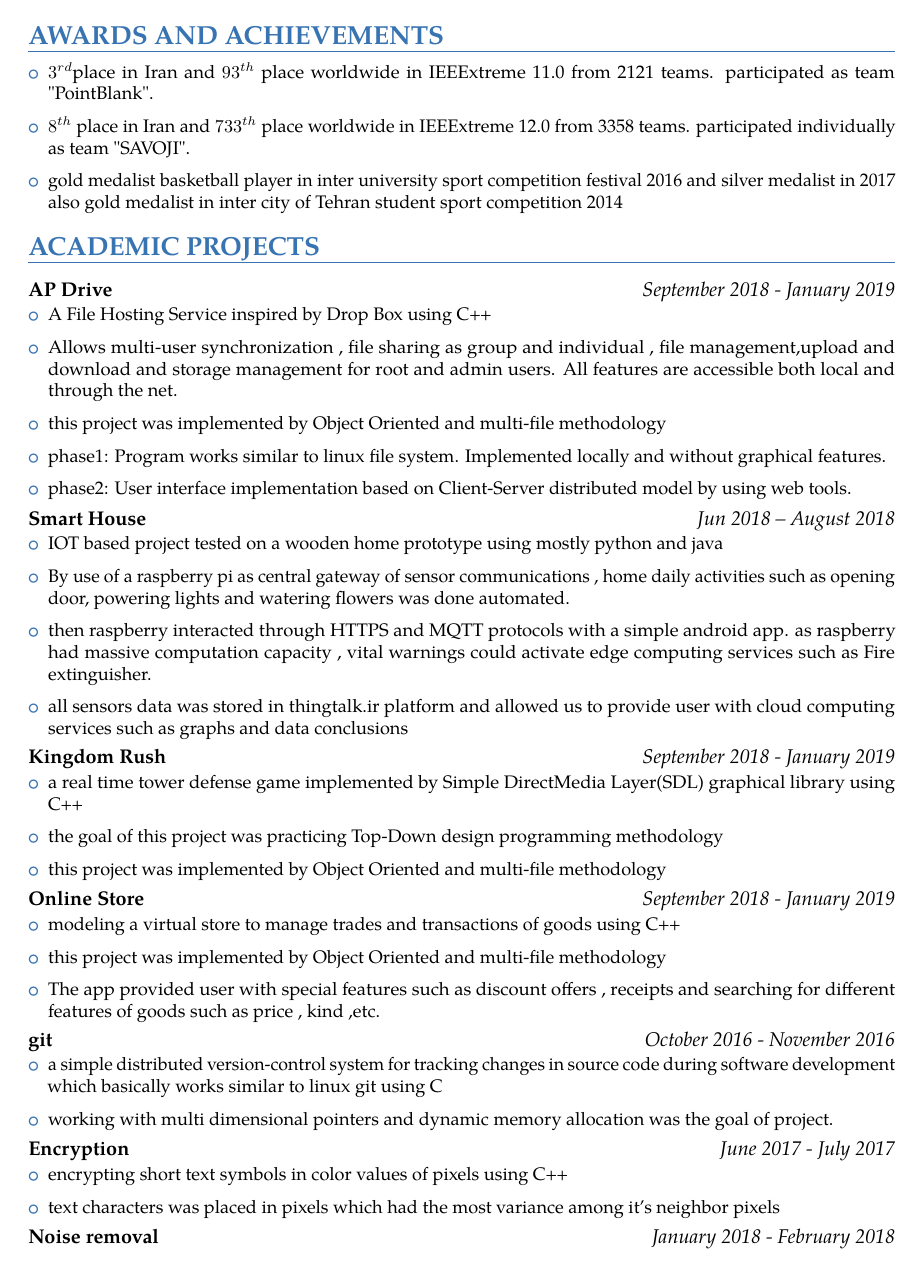
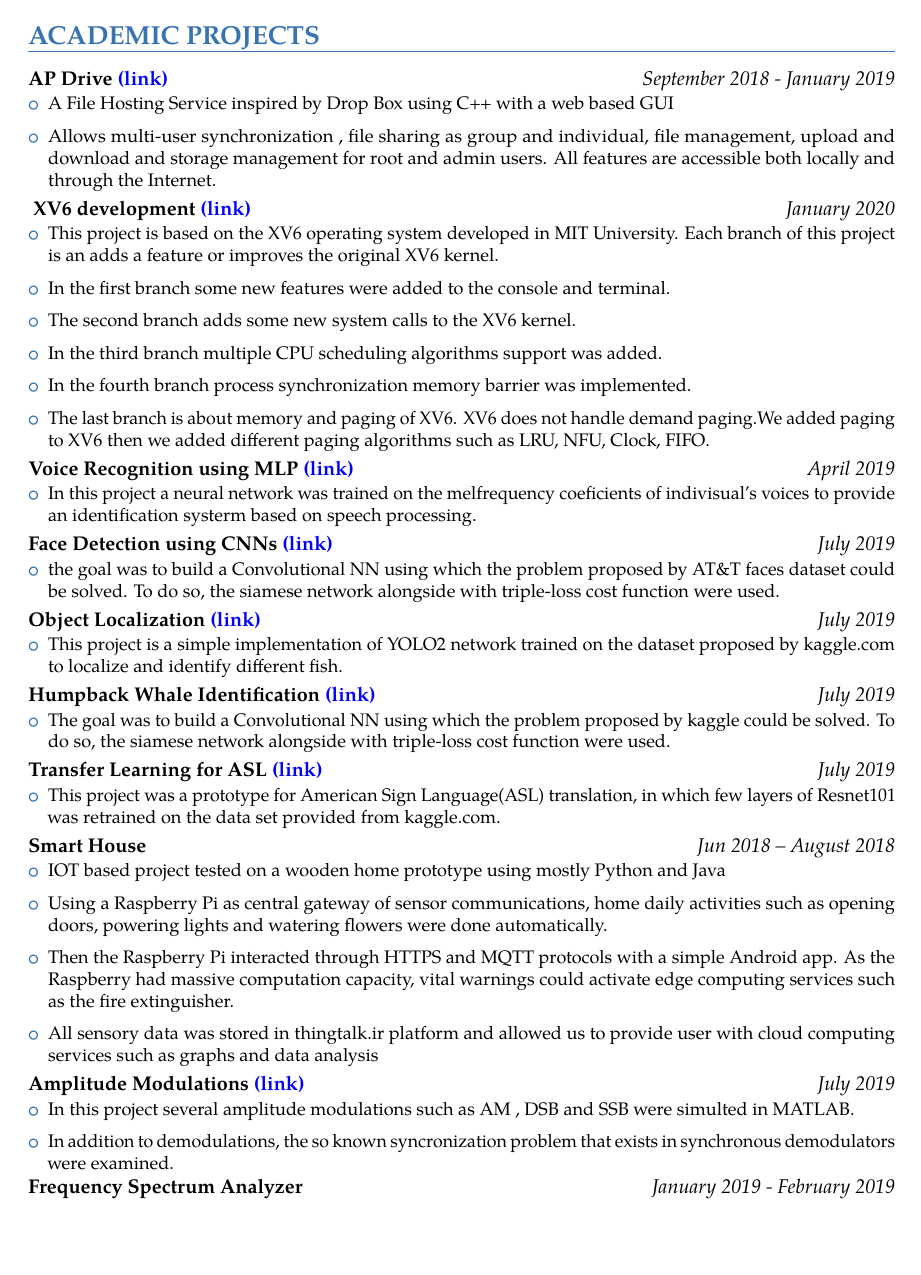
Before and after one commit to SajjadPSavoji/Resume, a LaTeX CV (resume.tex): page 2 of 3 before the commit and page 3 of 4 after it. The pictures show the PDF file resume.pdf that the author committed with the source.

Commit message:
before EPFL summer internship 2020

```diff
--- a/resume.tex
+++ b/resume.tex
@@ -190,74 +266,46 @@
-\begin{minipage}{\maincolumnwidth}%
-	\small{
-		\begin{itemize}
-			\item $3^{rd}$place in Iran and $93^{th}$ place worldwide in IEEExtreme 11.0 from 2121 teams. participated as team "PointBlank".
-			\item $8^{th}$ place in Iran and $733^{th}$ place worldwide in IEEExtreme 12.0 from 3358 teams. participated individually as team "SAVOJI".
-			\item gold medalist basketball player in inter university sport competition festival 2016 and silver medalist in 2017 also gold medalist in inter city of Tehran student sport competition 2014
-
-	\end{itemize}}%
-\end{minipage}%
 
 \section{ACADEMIC PROJECTS}
 
-{\customcvproject{AP Drive}{September 2018 - January 2019}
+{\customcvproject{\href{https://gitlab.com/sj.pakdaman/ap_drive}{AP Drive} \href{https://gitlab.com/sj.pakdaman/ap_drive}{\textcolor{blue}{(link)}}}{September 2018 - January 2019}
   {\begin{itemize}
-    \item A File Hosting Service inspired by Drop Box using C++
-    \item Allows multi-user synchronization , file sharing as group and individual , file management,upload and download and storage management for root and admin users. All features are accessible both local and through the net.
-    \item this project was implemented by Object Oriented and multi-file methodology
-    \item phase1: Program works similar to linux file system. Implemented locally and without graphical features.
-    \item phase2: User interface implementation based on Client-Server distributed model by using web tools.
+    \item A File Hosting Service inspired by Drop Box using C++ with a web based GUI
+    \item Allows multi-user synchronization , file sharing as group and individual, file management, upload and download and storage management for root and admin users. All features are accessible both locally and through the Internet.
+    % \item this project was implemented by Object Oriented and multi-file methodology
+    % \item phase1: Program works similar to linux file system. Implemented locally and without graphical features.
+    % \item phase2: User interface implementation based on Client-Server distributed model by using web tools.
   \end{itemize}
   }
 }
 
-{\customcvproject{Smart House}{Jun 2018 – August 2018}
-{\begin{itemize}
-  \item IOT based project tested on a wooden home prototype using mostly python and java
-  \item By use of a raspberry pi as central gateway of sensor communications , home daily activities such as opening door, powering lights and watering flowers was done automated.
-  \item then raspberry interacted through HTTPS and MQTT protocols with a simple android app. as raspberry had massive computation capacity , vital warnings could activate edge computing services such as Fire extinguisher.
-  \item all sensors data was stored in thingtalk.ir platform and allowed us to provide user with cloud computing services such as graphs and data conclusions
-\end{itemize}
-}
 
-{\customcvproject{Kingdom Rush}{September 2018 - January 2019}
-{\begin{itemize}
-  \item a real time tower defense game implemented by Simple DirectMedia Layer(SDL) graphical library using C++
-  \item the goal of this project was practicing Top-Down design programming methodology
-  \item this project was implemented by Object Oriented and multi-file methodology
-\end{itemize}
-}
-}
+% {\customcvproject{\href{https://gitlab.com/sj.pakdaman/kingdomrush}{Kingdom Rush}}{September 2018 - January 2019}
+% {\begin{itemize}
+%   \item a real time tower defense game implemented by Simple DirectMedia Layer(SDL) graphical library using C++
+%   \item the goal of this project was practicing Top-Down design programming methodology
+%   \item this project was implemented by Object Oriented and multi-file methodology
+% \end{itemize}
+% }
+% }
 
-{\customcvproject{Online Store}{September 2018 - January 2019}
+{\customcvproject{ \href{https://gitlab.com/sj.pakdaman/xv6}{XV6 development} \href{https://gitlab.com/sj.pakdaman/xv6}{\textcolor{blue}{(link)}}  }{January 2020}
 	{\begin{itemize}
-			\item modeling a virtual store to manage trades and transactions of goods using C++
-			\item this project was implemented by Object Oriented and multi-file methodology
-			\item The app provided user with special features such as discount offers , receipts and searching for different features of goods such as price , kind ,etc.
+			\item This project is based on the XV6 operating system developed in MIT University. Each branch of this project is an adds a feature or improves the original XV6 kernel.
+			\item In the first branch some new features were added to the console and terminal.
+			\item The second branch adds some new system calls to the XV6 kernel.
+			\item In the third branch multiple CPU scheduling algorithms support was added.
+			\item In the fourth branch process synchronization memory barrier was implemented.
+			\item The last branch is about memory and paging of XV6. XV6 does not handle demand paging.We added paging to XV6 then we added different paging algorithms such as LRU, NFU, Clock, FIFO.
 		\end{itemize}
 	}
 }
 
-{\customcvproject{git}{October 2016 - November 2016}
+{\customcvproject{\href{https://gitlab.com/sj.pakdaman/voice_identification}{Voice Recognition using MLP} \href{https://gitlab.com/sj.pakdaman/voice_identification}{\textcolor{blue}{(link)}}  }{April 2019}
 	{\begin{itemize}
-			\item a simple distributed version-control system for tracking changes in source code during software development which basically works similar to linux git using C
-			\item working with multi dimensional pointers and dynamic memory allocation was the goal of project.
-		\end{itemize}
-	}
-}
-{\customcvproject{Encryption}{June 2017 - July 2017}
-	{\begin{itemize}
-			\item encrypting short text symbols in color values of pixels using C++
-			\item text characters was placed in pixels which had the most variance among it's neighbor pixels
-		\end{itemize}
-	}
-}
-{\customcvproject{Noise removal}{January 2018 - February 2018}
-	{\begin{itemize}
-			\item removing noise of a .wav file using matlab
-			\item first noise was detected and removed by Fourier analysis then using matlab FDA tool a more efficient filter was designed which removed noise perfectly.
+			\item In this project a neural network was trained on the melfrequency coeficients of indivisual's voices to provide an identification systerm based on speech processing.
 		\end{itemize}
 	}
 }
 
-{\customcvproject{Frequency Spectrum Analyzer}{January 2019 - February 2019}
+{\customcvproject{\href{https://gitlab.com/sj.pakdaman/siamese}{Face Detection using CNNs}   \href{https://gitlab.com/sj.pakdaman/siamese}{\textcolor{blue}{(link)}}    }{July 2019}
 	{\begin{itemize}
+			\item the goal was to build a Convolutional NN using which the problem proposed by AT\&T faces dataset could be solved. To do so, the siamese network alongside with triple-loss cost function were used.
@@ -268,8 +313,30 @@
 	}
 }
 
-\section{EXPERIENCE}
+{\customcvproject{\href{https://gitlab.com/sj.pakdaman/fish_localization}{Object Localization}   \href{https://gitlab.com/sj.pakdaman/fish_localization}{\textcolor{blue}{(link)}}  }{July 2019}
+	{\begin{itemize}
+			\item This project is a simple implementation of YOLO2 network trained on the dataset proposed by \href{https://www.kaggle.com/c/the-nature-conservancy-fisheries-monitoring}{kaggle.com} to localize and identify different fish.
+		\end{itemize}
+	}
+}
 
-{\customcventry{April 2018 - present}{}{Vice Chair of IEEE University of Tehran student branch}{}{}
+{\customcvproject{\href{https://gitlab.com/sj.pakdaman/humpback_whale}{Humpback Whale Identification}  \href{https://gitlab.com/sj.pakdaman/humpback_whale}{\textcolor{blue}{(link)}} }{July 2019}
+	{\begin{itemize}
+			\item The goal was to build a Convolutional NN using which the problem proposed by \href{https://www.kaggle.com/c/humpback-whale-identification}{kaggle} could be solved. To do so, the siamese network alongside with triple-loss cost function were used.
+		\end{itemize}
+	}
+}
+
+{\customcvproject{\href{https://gitlab.com/sj.pakdaman/asl_resnet101}{Transfer Learning for ASL}   \href{https://gitlab.com/sj.pakdaman/asl_resnet101}{\textcolor{blue}{(link)}}  }{July 2019}
+	{\begin{itemize}
+			\item This project was a prototype for American Sign Language(ASL) translation, in which few layers of Resnet101 was retrained on the data set provided from \href{https://www.kaggle.com/grassknoted/asl-alphabet}{kaggle.com}.
+		\end{itemize}
+	}
+}
+
+
+{\customcvproject{Smart House}{Jun 2018 – August 2018}
 {\begin{itemize}
-  \item The Student Branch Vice-Chair is the junior Executive Officer. He/she should help the Branch Chair with the workload, oversee some of the subcommittees, and manage some of the activities throughout the semester.
+  \item IOT based project tested on a wooden home prototype using mostly Python and Java
+  \item Using a Raspberry Pi as central gateway of sensor communications, home daily activities such as opening doors, powering lights and watering flowers were done automatically.
+  \item Then the Raspberry Pi interacted through HTTPS and MQTT protocols with a simple Android app. As the Raspberry had massive computation capacity, vital warnings could activate edge computing services such as the fire extinguisher.
@@ -282 +347,6 @@
-\end{itemize}
+{\customcvproject{\href{https://gitlab.com/sj.pakdaman/analog_modulatio_am_dsb_ssb}{Amplitude Modulations}    \href{https://gitlab.com/sj.pakdaman/analog_modulatio_am_dsb_ssb}{\textcolor{blue}{(link)}}  }{July 2019}
+	{\begin{itemize}
+			\item In this project several amplitude modulations such as AM , DSB and SSB were simulted in MATLAB.
+			\item In addition to demodulations, the so known syncronization problem that exists in synchronous demodulators were examined.
+			% \item The result was that DSB modulation is less sensative to freq error.
+		\end{itemize}
@@ -287 +384,2 @@
 	{\begin{itemize}
+			\item A real-time frequency spectrum analyzer using C and AVR ATmeg series.
```
Also changed, not shown: resume.bbl (deleted), resume.pdf, transcript.pdf (added), resume.tex (186 more changed lines), 9 other files.
